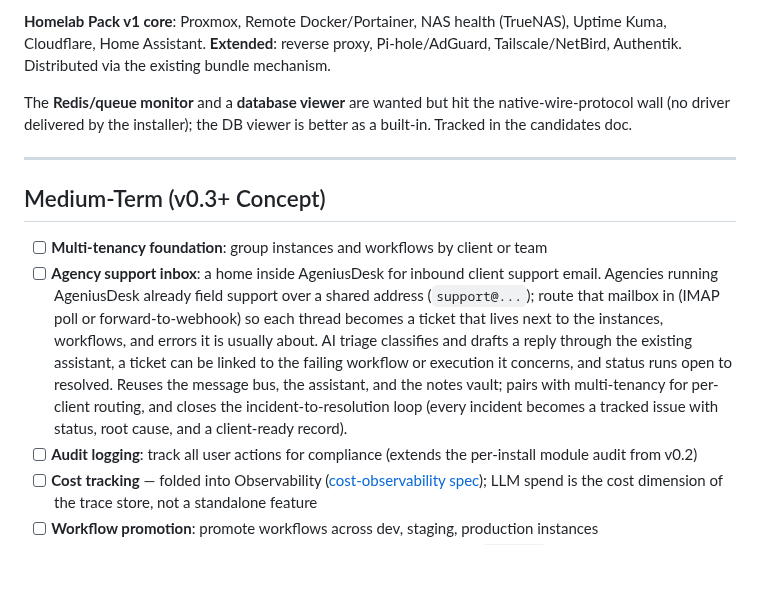
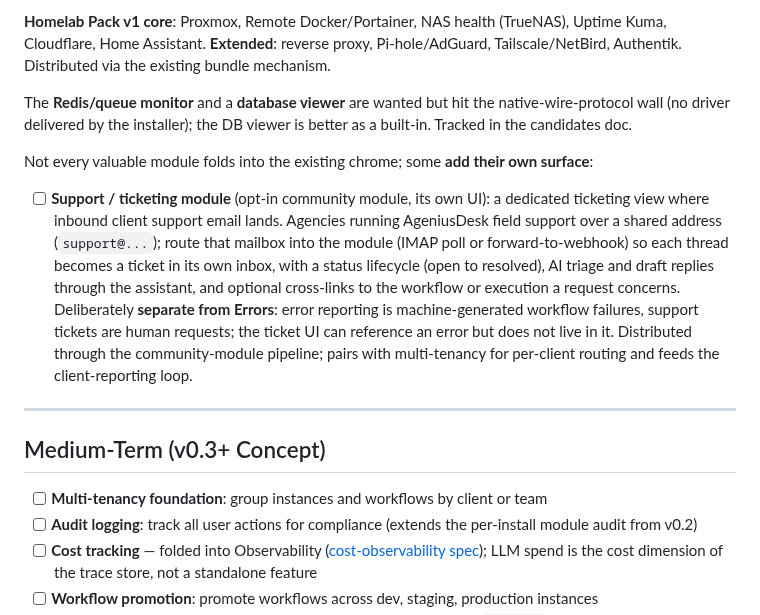
Before and after one commit to Mfrostbutter/ageniusdesk-ce, a Markdown page: ROADMAP.md, the part around the change. GitHub-like rendering; blank space fills up the shorter version.

Commit message:
docs(roadmap): rescope support inbox as an opt-in ticketing module
Move it out of the Medium-Term core cluster into Community Modules as an
opt-in module with its own ticketing UI, deliberately separate from Errors
(machine failures vs human support requests).

Co-Authored-By: Claude Opus 4.8 (1M context) <noreply@anthropic.com>

```diff
--- a/ROADMAP.md
+++ b/ROADMAP.md
@@ -202,12 +202,15 @@ Two **host investments** gate the whole quadrant (do these before the modules):
 
 The **Redis/queue monitor** and a **database viewer** are wanted but hit the native-wire-protocol wall (no driver delivered by the installer); the DB viewer is better as a built-in. Tracked in the candidates doc.
 
+Not every valuable module folds into the existing chrome; some **add their own surface**:
+
+- [ ] **Support / ticketing module** (opt-in community module, its own UI): a dedicated ticketing view where inbound client support email lands. Agencies running AgeniusDesk field support over a shared address (`support@...`); route that mailbox into the module (IMAP poll or forward-to-webhook) so each thread becomes a ticket in its own inbox, with a status lifecycle (open to resolved), AI triage and draft replies through the assistant, and optional cross-links to the workflow or execution a request concerns. Deliberately **separate from Errors**: error reporting is machine-generated workflow failures, support tickets are human requests; the ticket UI can reference an error but does not live in it. Distributed through the community-module pipeline; pairs with multi-tenancy for per-client routing and feeds the client-reporting loop.
+
 ---
 
 ## Medium-Term (v0.3+ Concept)
 
 - [ ] **Multi-tenancy foundation**: group instances and workflows by client or team
-- [ ] **Agency support inbox**: a home inside AgeniusDesk for inbound client support email. Agencies running AgeniusDesk already field support over a shared address (`support@...`); route that mailbox in (IMAP poll or forward-to-webhook) so each thread becomes a ticket that lives next to the instances, workflows, and errors it is usually about. AI triage classifies and drafts a reply through the existing assistant, a ticket can be linked to the failing workflow or execution it concerns, and status runs open to resolved. Reuses the message bus, the assistant, and the notes vault; pairs with multi-tenancy for per-client routing, and closes the incident-to-resolution loop (every incident becomes a tracked issue with status, root cause, and a client-ready record).
 - [ ] **Audit logging**: track all user actions for compliance (extends the per-install module audit from v0.2)
 - [ ] **Cost tracking** — folded into Observability ([cost-observability spec](docs/specs/2026-06-27-cost-observability.md)); LLM spend is the cost dimension of the trace store, not a standalone feature
 - [ ] **Workflow promotion**: promote workflows across dev, staging, production instances
```
